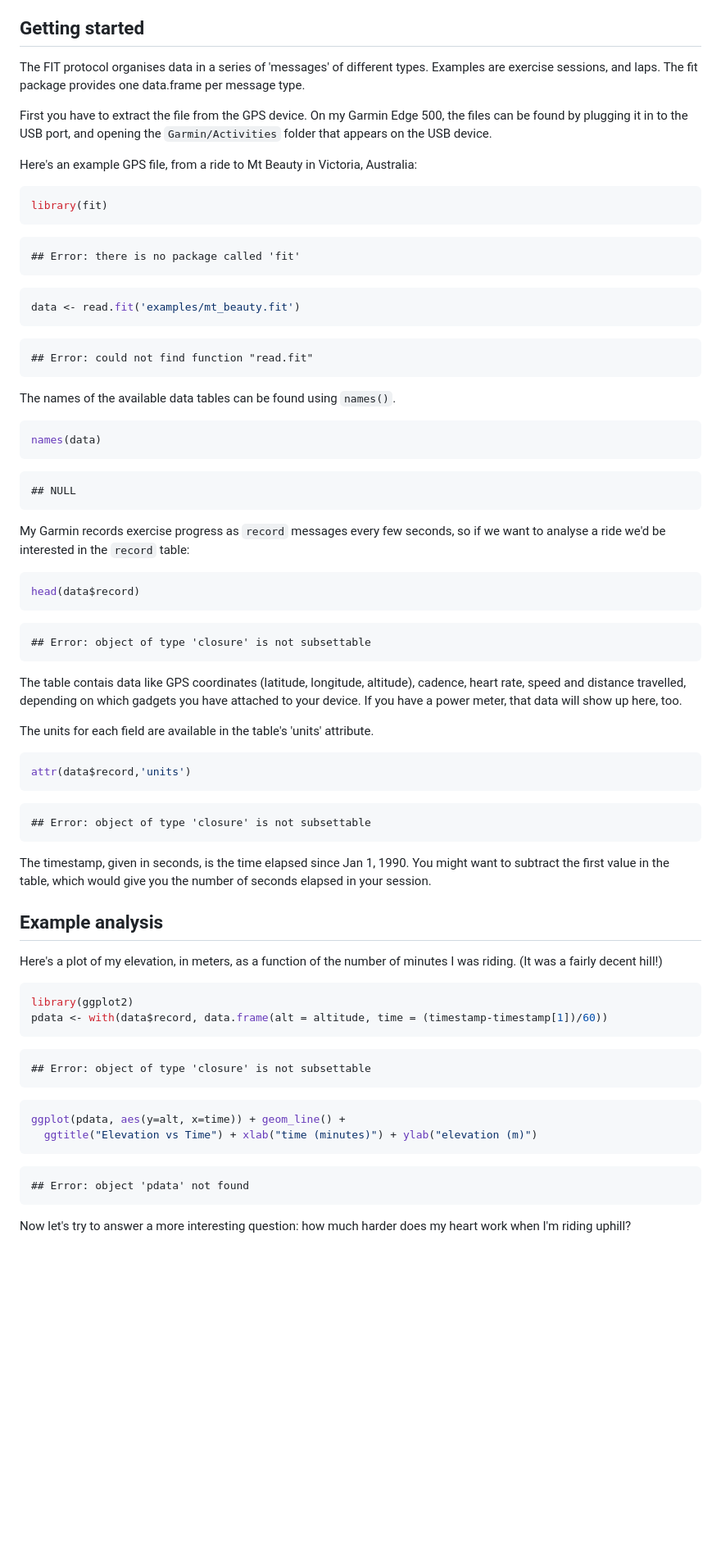
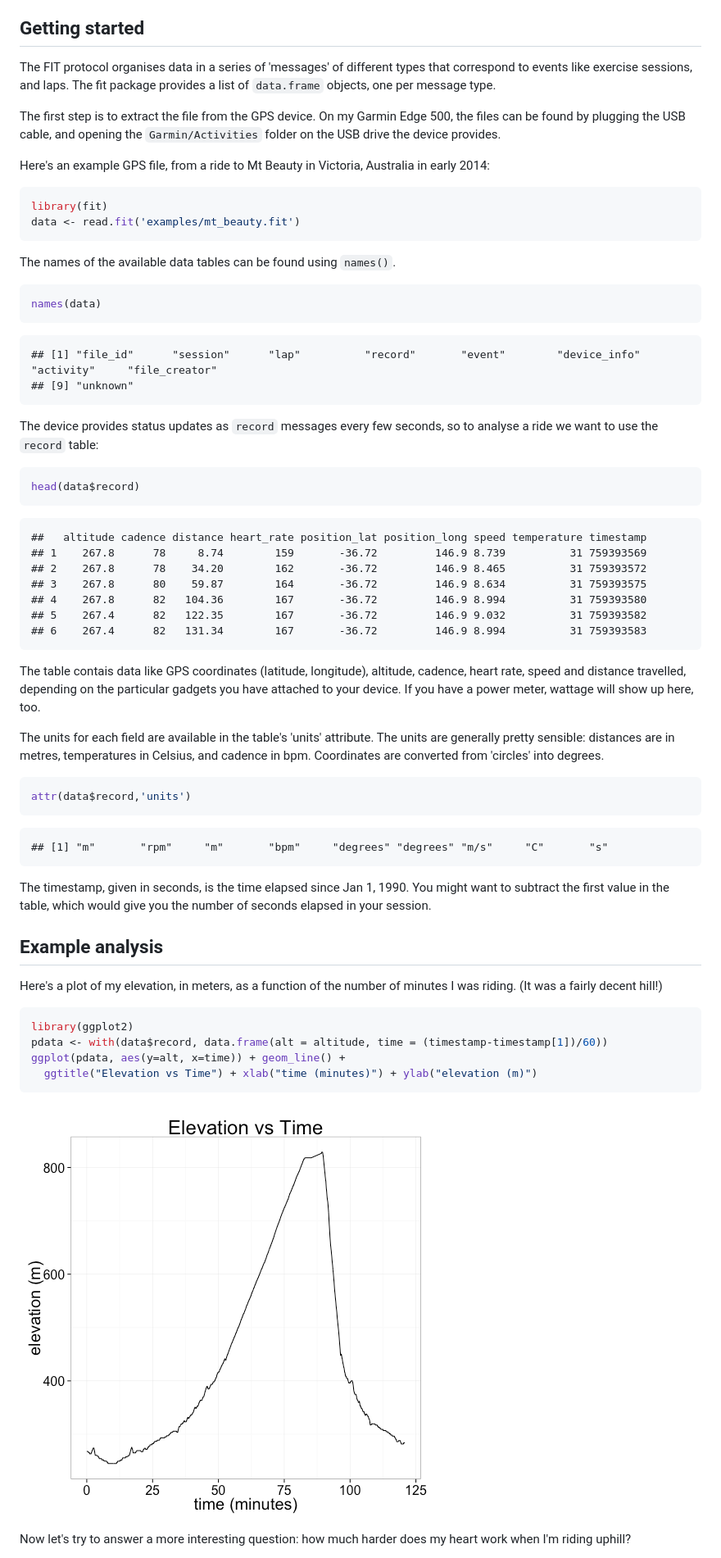
Before and after one commit to kuperov/fit, a Markdown page: README.md, the part around the change printed below. Shown: that part at 82% size. Rendered like a GitHub page; blank space fills up the shorter version.

Commit message:
Fixed woops with R output, and style edits.

````diff
--- a/README.md
+++ b/README.md
@@ -23,28 +23,15 @@ The package depends on `Rcpp`, and there are C++ sources to compile. So you need
 Getting started
 ---------------
 
-The FIT protocol organises data in a series of 'messages' of different types.
-Examples are exercise sessions, and laps. The fit package provides one data.frame
-per message type.
+The FIT protocol organises data in a series of 'messages' of different types that correspond to events like exercise sessions, and laps. The fit package provides a list of `data.frame` objects, one per message type.
 
-First you have to extract the file from the GPS device. On my Garmin Edge 500, the files can be found by plugging it in to the USB port, and opening the `Garmin/Activities` folder that appears on the USB device.
+The first step is to extract the file from the GPS device. On my Garmin Edge 500, the files can be found by plugging the USB cable, and opening the `Garmin/Activities` folder on the USB drive the device provides.
 
-Here's an example GPS file, from a ride to Mt Beauty in Victoria, Australia:
+Here's an example GPS file, from a ride to Mt Beauty in Victoria, Australia in early 2014:
 
 ```r
 library(fit)
-```
-
-```
-## Error: there is no package called 'fit'
-```
-
-```r
 data <- read.fit('examples/mt_beauty.fit')
-```
-
-```
-## Error: could not find function "read.fit"
 ```
 The names of the available data tables can be found using `names()`.
 
@@ -53,32 +40,38 @@ names(data)
 ```
 
 ```
-## NULL
+## [1] "file_id"      "session"      "lap"          "record"       "event"        "device_info"  "activity"     "file_creator"
+## [9] "unknown"
 ```
-My Garmin records exercise progress as `record` messages every few seconds, so if we want to analyse a ride we'd be interested in the `record` table:
+The device provides status updates as `record` messages every few seconds, so to analyse a ride we want to use the `record` table:
 
 ```r
 head(data$record)
 ```
 
 ```
-## Error: object of type 'closure' is not subsettable
+##   altitude cadence distance heart_rate position_lat position_long speed temperature timestamp
+## 1    267.8      78     8.74        159       -36.72         146.9 8.739          31 759393569
+## 2    267.8      78    34.20        162       -36.72         146.9 8.465          31 759393572
+## 3    267.8      80    59.87        164       -36.72         146.9 8.634          31 759393575
+## 4    267.8      82   104.36        167       -36.72         146.9 8.994          31 759393580
+## 5    267.4      82   122.35        167       -36.72         146.9 9.032          31 759393582
+## 6    267.4      82   131.34        167       -36.72         146.9 8.994          31 759393583
 ```
 
-The table contais data like GPS coordinates (latitude, longitude, altitude), cadence, heart rate, speed
-and distance travelled, depending on which gadgets you have attached to your device. If you have a power
-meter, that data will show up here, too.
+The table contais data like GPS coordinates (latitude, longitude), altitude, cadence, heart rate, speed
+and distance travelled, depending on the particular gadgets you have attached to your device. If you have a power
+meter, wattage will show up here, too.
 
-The units for each field are available in the table's 'units' attribute.
+The units for each field are available in the table's 'units' attribute. The units are generally pretty sensible: distances are in metres, temperatures in Celsius, and cadence in bpm. Coordinates are converted from 'circles' into degrees.
 
 ```r
 attr(data$record,'units')
 ```
 
 ```
-## Error: object of type 'closure' is not subsettable
+## [1] "m"       "rpm"     "m"       "bpm"     "degrees" "degrees" "m/s"     "C"       "s"
 ```
-
 The timestamp, given in seconds, is the time elapsed since Jan 1, 1990. You might want to subtract the first value in the table, which would give you the number of seconds elapsed in your session.
 
 Example analysis
@@ -88,20 +81,11 @@ Here's a plot of my elevation, in meters, as a function of the number of minutes
 ```r
 library(ggplot2)
 pdata <- with(data$record, data.frame(alt = altitude, time = (timestamp-timestamp[1])/60))
-```
-
-```
-## Error: object of type 'closure' is not subsettable
-```
-
-```r
 ggplot(pdata, aes(y=alt, x=time)) + geom_line() +
   ggtitle("Elevation vs Time") + xlab("time (minutes)") + ylab("elevation (m)")
 ```
 
-```
-## Error: object 'pdata' not found
-```
+![plot of chunk unnamed-chunk-5](figure/unnamed-chunk-5.png)
 
 Now let's try to answer a more interesting question: how much harder does my heart work when I'm riding uphill?
 
````
Also changed, not shown: other parts of README.md (+3 -47 lines), figure/unnamed-chunk-6.png, figure/unnamed-chunk-7.png, 1 other file.
